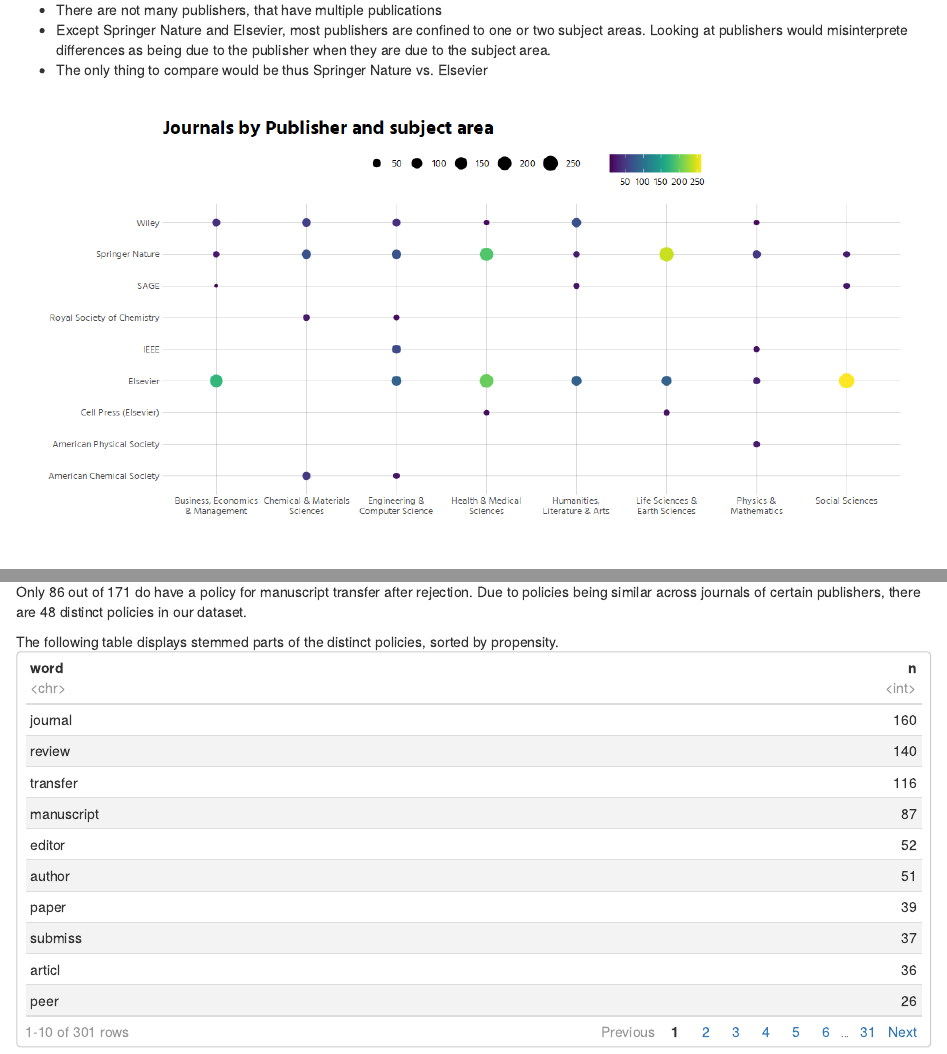
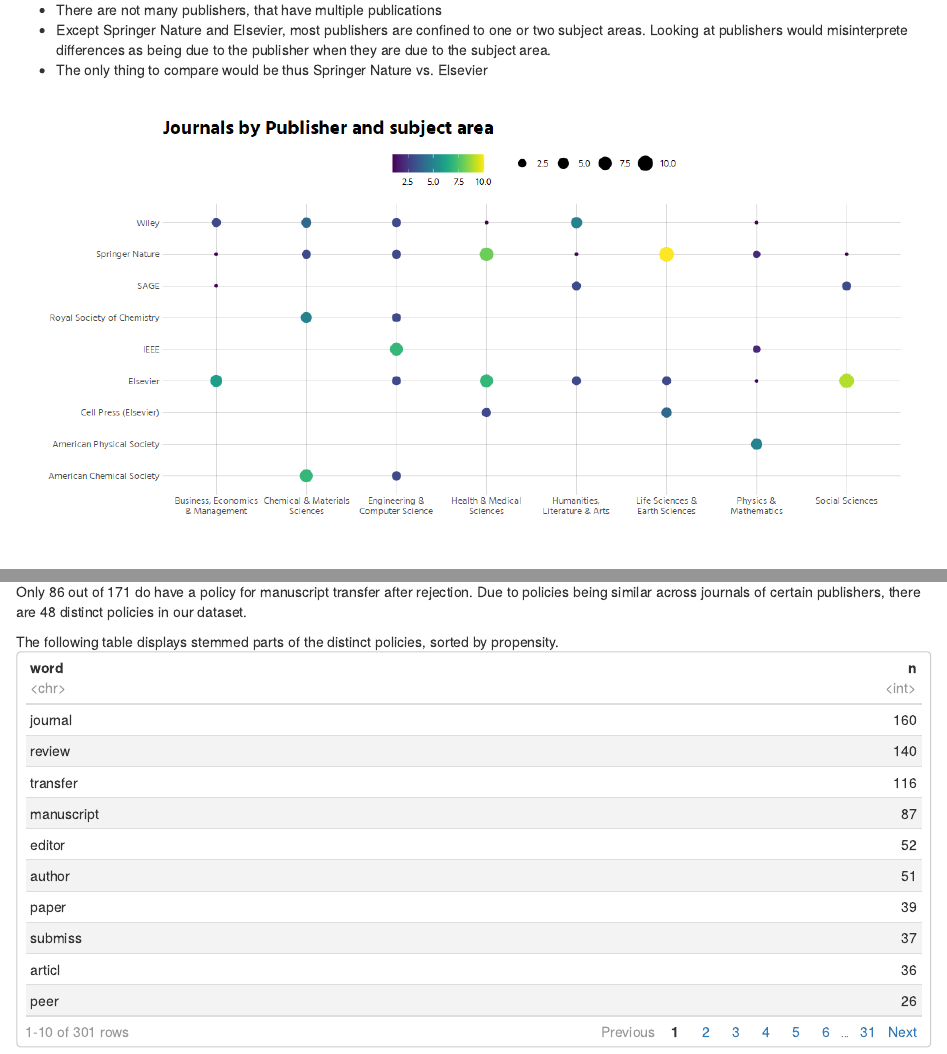
Before and after one commit to transpose-publishing/landscapeStudy, an R Markdown document (01-overview.Rmd): the page in a window 1100 px wide, from 1990 px down, and a second part further down, joined at a grey line. The pictures show the output file 01-overview.html that the author committed with the source, opened offline.

Commit message:
fix "bug" from dplyr 1.0.0
https://github.com/tidyverse/dplyr/issues/5298

```diff
--- a/01-overview.Rmd
+++ b/01-overview.Rmd
@@ -77,6 +77,7 @@
   count(publisher_clean, sort = T) %>%
   filter(n > 4) %>%
   left_join(refined_with_areas) %>%
+  select(-n) %>%
   count(publisher_clean, area) %>%
   ggplot(aes(publisher_clean, str_wrap(area, 20), colour = n, size = n)) +
   geom_point() +
```
Also changed, not shown: 01-overview.html, 01-overview.md, 01-overview_files/figure-html/unnamed-chunk-4-1.png.
